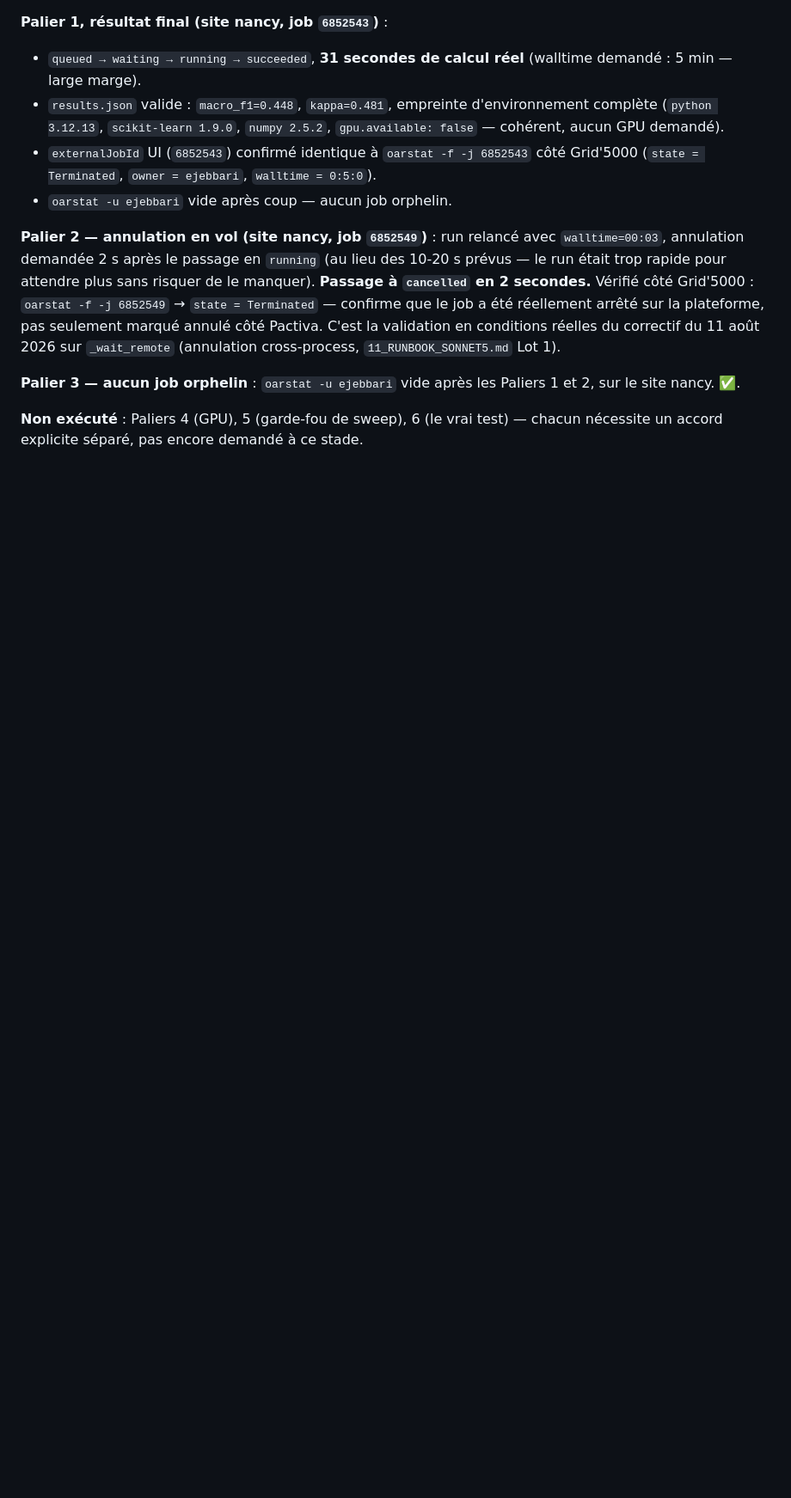
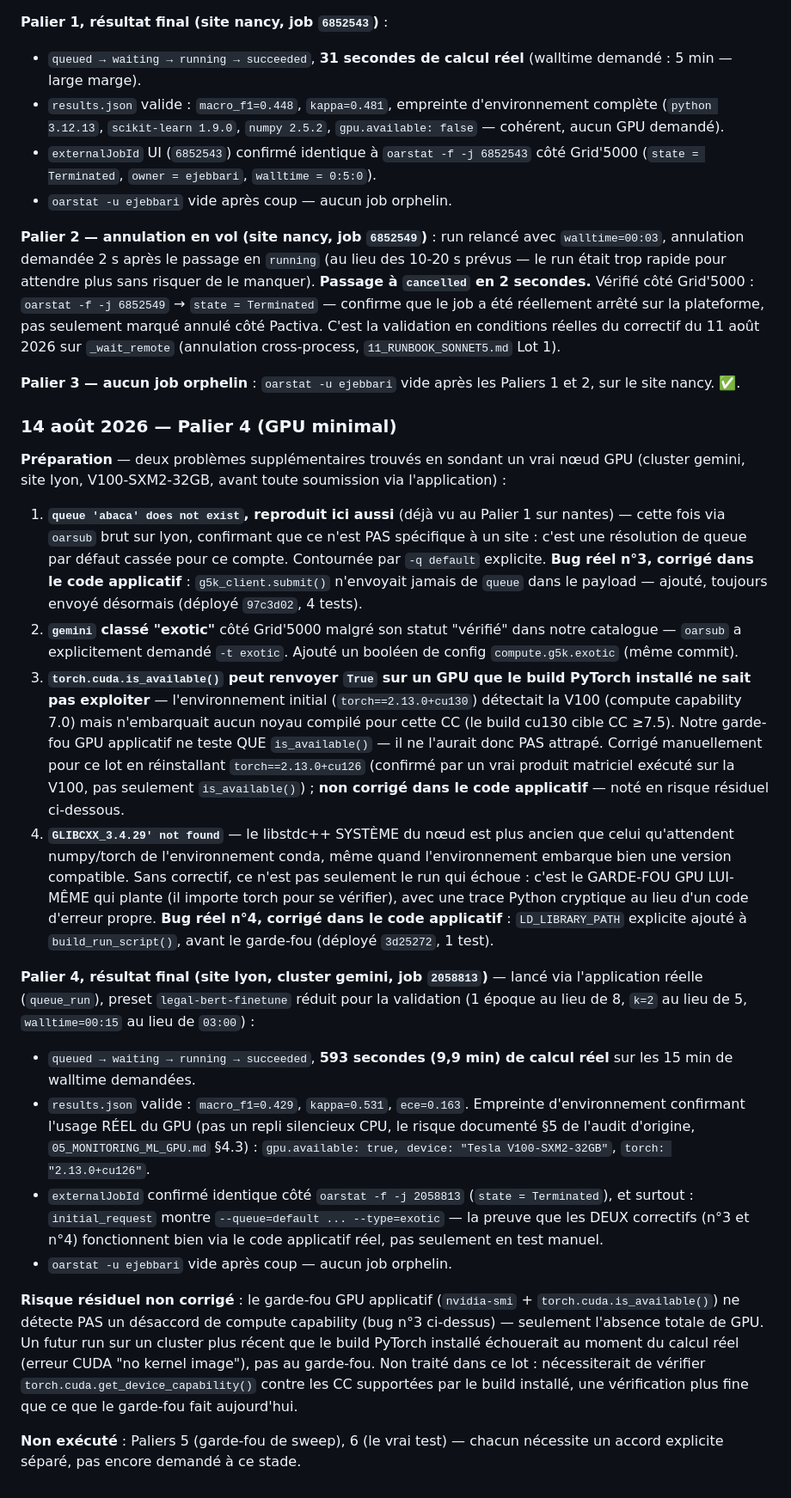
Before and after one commit to elazharjebbari/claire-studio, a Markdown page: docs/pactiva-g5k/12_STRATEGIE_FIABILITE_EXECUTION.md, the part around the change. Shown at 86% size. GitHub-like rendering; blank space fills up the shorter version.

Commit message:
Journal : Palier 4 (GPU réel) exécuté et validé — legal-bert sur V100
Documentation seule. 593 s de fine-tuning réel sur Tesla V100-SXM2-32GB (site lyon,
job OAR 2058813), résultat vérifié (gpu.available=true, torch cu126), aucun
orphelin. Deux bugs applicatifs corrigés en route (queue par défaut, type exotic,
LD_LIBRARY_PATH) déjà déployés dans des commits précédents ; un risque résiduel non
corrigé documenté (garde-fou GPU insensible à un désaccord de compute capability).

Co-Authored-By: Claude Sonnet 5 <noreply@anthropic.com>
Claude-Session: https://claude.ai/code/session_01Aqv2dPRyD44EScXmHZTKEa

```diff
--- a/docs/pactiva-g5k/12_STRATEGIE_FIABILITE_EXECUTION.md
+++ b/docs/pactiva-g5k/12_STRATEGIE_FIABILITE_EXECUTION.md
@@ -255,5 +255,59 @@ en conditions réelles du correctif du 11 août 2026 sur `_wait_remote`
 **Palier 3 — aucun job orphelin** : `oarstat -u ejebbari` vide après les Paliers 1 et 2,
 sur le site nancy. ✅.
 
-**Non exécuté** : Paliers 4 (GPU), 5 (garde-fou de sweep), 6 (le vrai test) — chacun
-nécessite un accord explicite séparé, pas encore demandé à ce stade.
+### 14 août 2026 — Palier 4 (GPU minimal)
+
+**Préparation** — deux problèmes supplémentaires trouvés en sondant un vrai nœud GPU
+(cluster gemini, site lyon, V100-SXM2-32GB, avant toute soumission via l'application) :
+
+1. **`queue 'abaca' does not exist`, reproduit ici aussi** (déjà vu au Palier 1 sur
+   nantes) — cette fois via `oarsub` brut sur lyon, confirmant que ce n'est PAS
+   spécifique à un site : c'est une résolution de queue par défaut cassée pour ce
+   compte. Contournée par `-q default` explicite. **Bug réel n°3, corrigé dans le code
+   applicatif** : `g5k_client.submit()` n'envoyait jamais de `queue` dans le payload —
+   ajouté, toujours envoyé désormais (déployé `97c3d02`, 4 tests).
+2. **`gemini` classé "exotic"** côté Grid'5000 malgré son statut "vérifié" dans notre
+   catalogue — `oarsub` a explicitement demandé `-t exotic`. Ajouté un booléen de
+   config `compute.g5k.exotic` (même commit).
+3. **`torch.cuda.is_available()` peut renvoyer `True` sur un GPU que le build PyTorch
+   installé ne sait pas exploiter** — l'environnement initial (`torch==2.13.0+cu130`)
+   détectait la V100 (compute capability 7.0) mais n'embarquait aucun noyau compilé
+   pour cette CC (le build cu130 cible CC ≥7.5). Notre garde-fou GPU applicatif ne
+   teste QUE `is_available()` — il ne l'aurait donc PAS attrapé. Corrigé manuellement
+   pour ce lot en réinstallant `torch==2.13.0+cu126` (confirmé par un vrai produit
+   matriciel exécuté sur la V100, pas seulement `is_available()`) ; **non corrigé dans
+   le code applicatif** — noté en risque résiduel ci-dessous.
+4. **`GLIBCXX_3.4.29' not found`** — le libstdc++ SYSTÈME du nœud est plus ancien que
+   celui qu'attendent numpy/torch de l'environnement conda, même quand l'environnement
+   embarque bien une version compatible. Sans correctif, ce n'est pas seulement le run
+   qui échoue : c'est le GARDE-FOU GPU LUI-MÊME qui plante (il importe torch pour se
+   vérifier), avec une trace Python cryptique au lieu d'un code d'erreur propre.
+   **Bug réel n°4, corrigé dans le code applicatif** : `LD_LIBRARY_PATH` explicite
+   ajouté à `build_run_script()`, avant le garde-fou (déployé `3d25272`, 1 test).
+
+**Palier 4, résultat final (site lyon, cluster gemini, job `2058813`)** — lancé via
+l'application réelle (`queue_run`), preset `legal-bert-finetune` réduit pour la
+validation (1 époque au lieu de 8, `k=2` au lieu de 5, `walltime=00:15` au lieu de
+`03:00`) :
+- `queued → waiting → running → succeeded`, **593 secondes (9,9 min) de calcul réel**
+  sur les 15 min de walltime demandées.
+- `results.json` valide : `macro_f1=0.429`, `kappa=0.531`, `ece=0.163`. Empreinte
+  d'environnement confirmant l'usage RÉEL du GPU (pas un repli silencieux CPU, le
+  risque documenté §5 de l'audit d'origine, `05_MONITORING_ML_GPU.md` §4.3) :
+  `gpu.available: true, device: "Tesla V100-SXM2-32GB"`, `torch: "2.13.0+cu126"`.
+- `externalJobId` confirmé identique côté `oarstat -f -j 2058813`
+  (`state = Terminated`), et surtout : `initial_request` montre
+  `--queue=default ... --type=exotic` — la preuve que les DEUX correctifs (n°3 et n°4)
+  fonctionnent bien via le code applicatif réel, pas seulement en test manuel.
+- `oarstat -u ejebbari` vide après coup — aucun job orphelin.
+
+**Risque résiduel non corrigé** : le garde-fou GPU applicatif (`nvidia-smi` +
+`torch.cuda.is_available()`) ne détecte PAS un désaccord de compute capability
+(bug n°3 ci-dessus) — seulement l'absence totale de GPU. Un futur run sur un cluster
+plus récent que le build PyTorch installé échouerait au moment du calcul réel (erreur
+CUDA "no kernel image"), pas au garde-fou. Non traité dans ce lot : nécessiterait de
+vérifier `torch.cuda.get_device_capability()` contre les CC supportées par le build
+installé, une vérification plus fine que ce que le garde-fou fait aujourd'hui.
+
+**Non exécuté** : Paliers 5 (garde-fou de sweep), 6 (le vrai test) — chacun nécessite
+un accord explicite séparé, pas encore demandé à ce stade.
```
